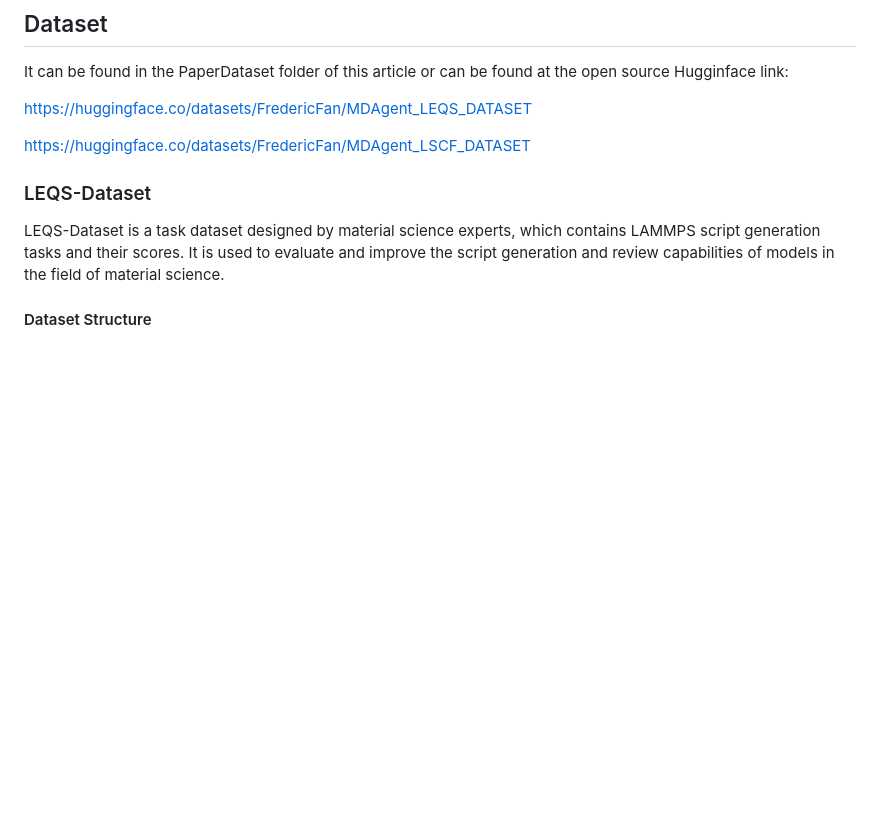
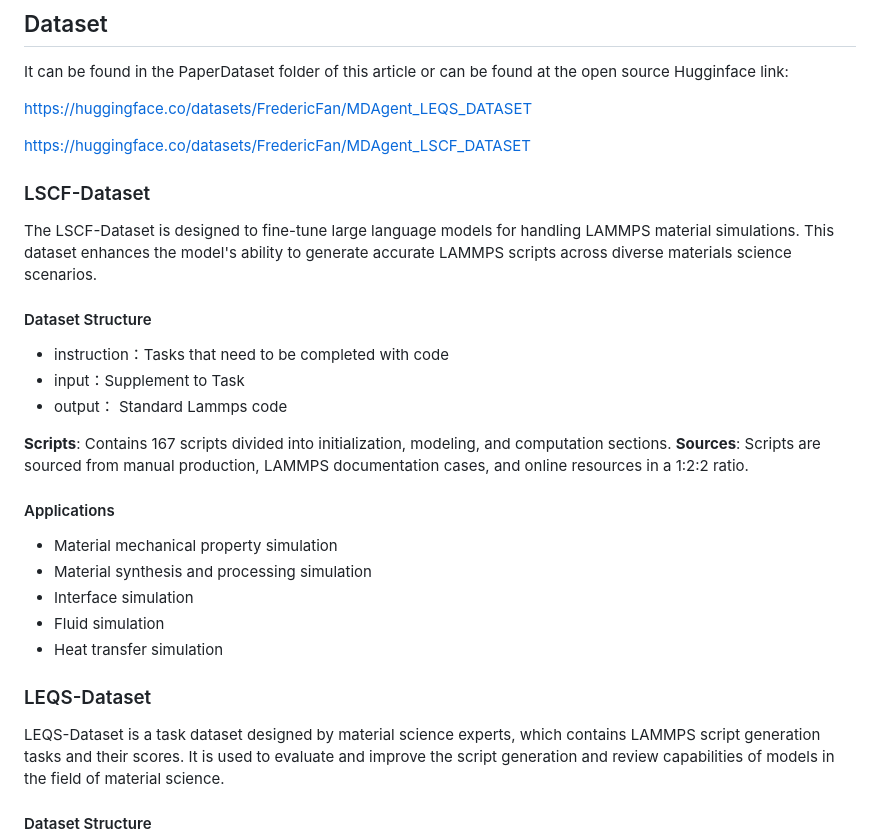
Before and after one commit to FredericVAN/PKU_MDAgent, a Markdown page: README.md, the part around the change. Drawn GitHub-style; blank space fills up the shorter version.

```diff
--- a/README.md
+++ b/README.md
@@ -16,6 +16,25 @@ It can be found in the PaperDataset folder of this article or can be found at th
 https://huggingface.co/datasets/FredericFan/MDAgent_LEQS_DATASET
 
 https://huggingface.co/datasets/FredericFan/MDAgent_LSCF_DATASET
+
+### LSCF-Dataset
+The LSCF-Dataset is designed to fine-tune large language models for handling LAMMPS material simulations. This dataset enhances the model's ability to generate accurate LAMMPS scripts across diverse materials science scenarios.
+
+#### Dataset Structure
+- instruction：Tasks that need to be completed with code
+- input：Supplement to Task
+- output： Standard Lammps code
+
+**Scripts**: Contains 167 scripts divided into initialization, modeling, and computation sections.
+**Sources**: Scripts are sourced from manual production, LAMMPS documentation cases, and online resources in a 1:2:2 ratio.
+
+#### Applications
+
+- Material mechanical property simulation
+- Material synthesis and processing simulation
+- Interface simulation
+- Fluid simulation
+- Heat transfer simulation
 
 ### LEQS-Dataset
 
```
